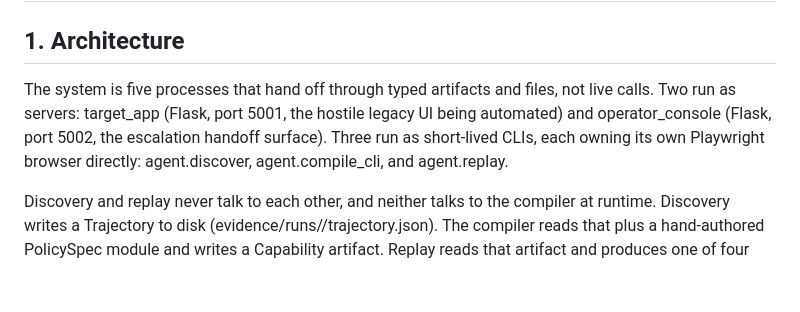
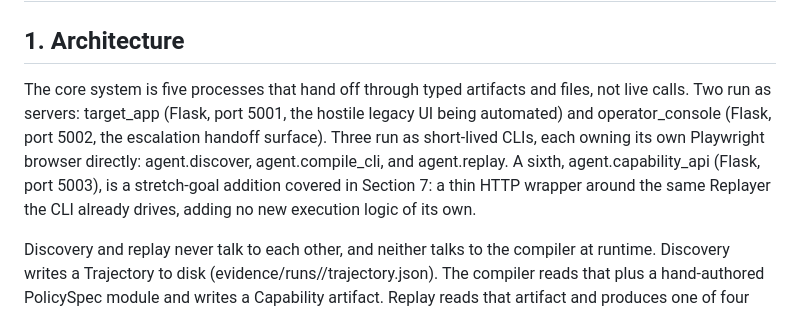
Before and after one commit to Niramay-Kelkar/discovery-replay, a Markdown page: REPORT.md, the part around one of its changes. Drawn GitHub-style; blank space fills up the shorter version.

```diff
--- a/REPORT.md
+++ b/REPORT.md
@@ -2,7 +2,7 @@
 
 ## 1. Architecture
 
-The system is five processes that hand off through typed artifacts and files, not live calls. Two run as servers: target_app (Flask, port 5001, the hostile legacy UI being automated) and operator_console (Flask, port 5002, the escalation handoff surface). Three run as short-lived CLIs, each owning its own Playwright browser directly: agent.discover, agent.compile_cli, and agent.replay.
+The core system is five processes that hand off through typed artifacts and files, not live calls. Two run as servers: target_app (Flask, port 5001, the hostile legacy UI being automated) and operator_console (Flask, port 5002, the escalation handoff surface). Three run as short-lived CLIs, each owning its own Playwright browser directly: agent.discover, agent.compile_cli, and agent.replay. A sixth, agent.capability_api (Flask, port 5003), is a stretch-goal addition covered in Section 7: a thin HTTP wrapper around the same Replayer the CLI already drives, adding no new execution logic of its own.
 
 Discovery and replay never talk to each other, and neither talks to the compiler at runtime. Discovery writes a Trajectory to disk (evidence/runs/<id>/trajectory.json). The compiler reads that plus a hand-authored PolicySpec module and writes a Capability artifact. Replay reads that artifact and produces one of four typed results (Success, BusinessOutcome, HardFailure, PendingEscalation). The only runtime coupling between two live processes is replay and the operator console, which share one SQLite file recording pending escalations. Nothing else connects them. The console never touches the browser directly. It renders context and flips a status field.
 
```
Also changed, not shown: other parts of REPORT.md (+3 -1 lines).
